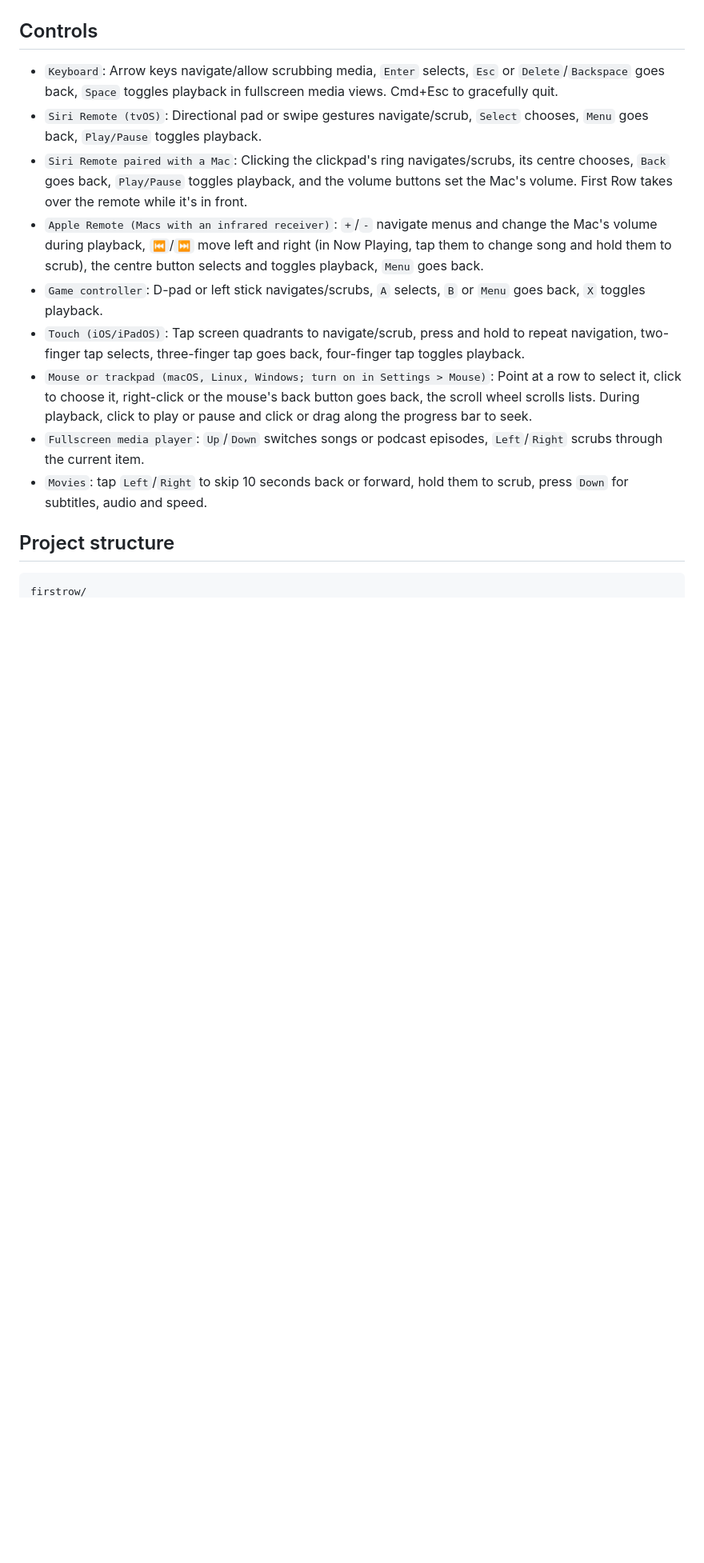
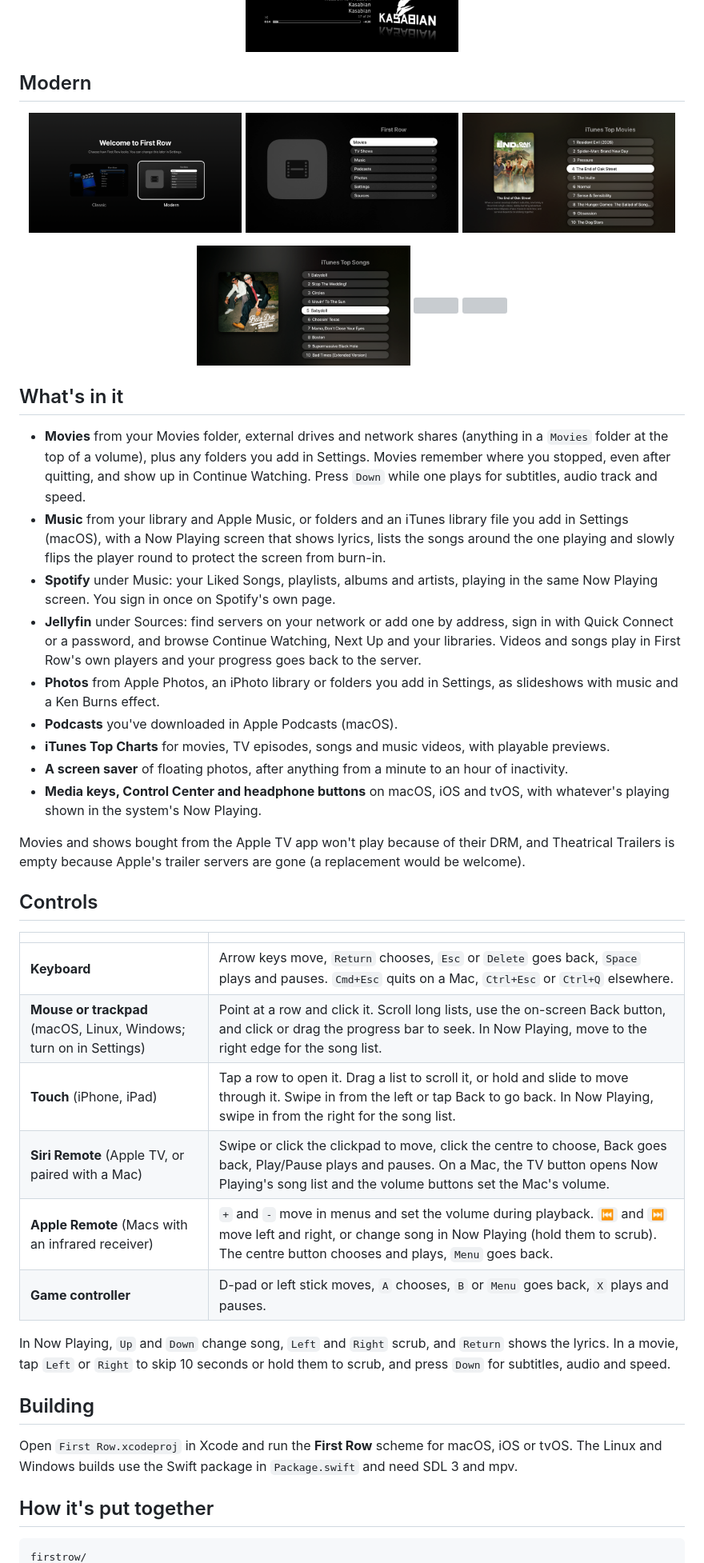
Before and after one commit to JacksonDam/FirstRow, a Markdown page: README.md, the part around one of its changes. Shown at 80% size. Drawn GitHub-style; pictures changed too: docs/images/modern-itunes-top-movies.png (added), docs/images/modern-itunes-top-songs.png (added), docs/images/modern-main-menu.png (added); blank space fills up the shorter version; grey boxes are pictures that could not be loaded.

Commit message:
rewrite the readme for 2.0 with screenshots of the modern look

````diff
--- a/README.md
+++ b/README.md
@@ -53,19 +23,51 @@ Theatrical Trailers does not work as the original servers for this are gone and
   <img src="docs/images/2026-03-09-20-34-19.png" width="32%" />
 </p>
 
+## Modern
+
+<p align="center">
+  <img src="docs/images/modern-welcome.png" width="32%" />
+  <img src="docs/images/modern-main-menu.png" width="32%" />
+  <img src="docs/images/modern-itunes-top-movies.png" width="32%" />
+</p>
+<p align="center">
+  <img src="docs/images/modern-itunes-top-songs.png" width="32%" />
+  <img src="docs/images/modern-now-playing.png" width="32%" />
+  <img src="docs/images/modern-movie.png" width="32%" />
+</p>
+
+## What's in it
+
+- **Movies** from your Movies folder, external drives and network shares (anything in a `Movies` folder at the top of a volume), plus any folders you add in Settings. Movies remember where you stopped, even after quitting, and show up in Continue Watching. Press `Down` while one plays for subtitles, audio track and speed.
+- **Music** from your library and Apple Music, or folders and an iTunes library file you add in Settings (macOS), with a Now Playing screen that shows lyrics, lists the songs around the one playing and slowly flips the player round to protect the screen from burn-in.
+- **Spotify** under Music: your Liked Songs, playlists, albums and artists, playing in the same Now Playing screen. You sign in once on Spotify's own page.
+- **Jellyfin** under Sources: find servers on your network or add one by address, sign in with Quick Connect or a password, and browse Continue Watching, Next Up and your libraries. Videos and songs play in First Row's own players and your progress goes back to the server.
+- **Photos** from Apple Photos, an iPhoto library or folders you add in Settings, as slideshows with music and a Ken Burns effect.
+- **Podcasts** you've downloaded in Apple Podcasts (macOS).
+- **iTunes Top Charts** for movies, TV episodes, songs and music videos, with playable previews.
+- **A screen saver** of floating photos, after anything from a minute to an hour of inactivity.
+- **Media keys, Control Center and headphone buttons** on macOS, iOS and tvOS, with whatever's playing shown in the system's Now Playing.
+
+Movies and shows bought from the Apple TV app won't play because of their DRM, and Theatrical Trailers is empty because Apple's trailer servers are gone (a replacement would be welcome).
+
 ## Controls
 
-- `Keyboard`: Arrow keys navigate/allow scrubbing media, `Enter` selects, `Esc` or `Delete`/`Backspace` goes back, `Space` toggles playback in fullscreen media views. Cmd+Esc to gracefully quit.
-- `Siri Remote (tvOS)`: Directional pad or swipe gestures navigate/scrub, `Select` chooses, `Menu` goes back, `Play/Pause` toggles playback.
-- `Siri Remote paired with a Mac`: Clicking the clickpad's ring navigates/scrubs, its centre chooses, `Back` goes back, `Play/Pause` toggles playback, and the volume buttons set the Mac's volume. First Row takes over the remote while it's in front.
-- `Apple Remote (Macs with an infrared receiver)`: `+`/`-` navigate menus and change the Mac's volume during playback, `⏮`/`⏭` move left and right (in Now Playing, tap them to change song and hold them to scrub), the centre button selects and toggles playback, `Menu` goes back.
-- `Game controller`: D-pad or left stick navigates/scrubs, `A` selects, `B` or `Menu` goes back, `X` toggles playback.
-- `Touch (iOS/iPadOS)`: Tap screen quadrants to navigate/scrub, press and hold to repeat navigation, two-finger tap selects, three-finger tap goes back, four-finger tap toggles playback.
-- `Mouse or trackpad (macOS, Linux, Windows; turn on in Settings > Mouse)`: Point at a row to select it, click to choose it, right-click or the mouse's back button goes back, the scroll wheel scrolls lists. During playback, click to play or pause and click or drag along the progress bar to seek.
-- `Fullscreen media player`: `Up`/`Down` switches songs or podcast episodes, `Left`/`Right` scrubs through the current item.
-- `Movies`: tap `Left`/`Right` to skip 10 seconds back or forward, hold them to scrub, press `Down` for subtitles, audio and speed.
+| | |
+|---|---|
+| **Keyboard** | Arrow keys move, `Return` chooses, `Esc` or `Delete` goes back, `Space` plays and pauses. `Cmd+Esc` quits on a Mac, `Ctrl+Esc` or `Ctrl+Q` elsewhere. |
+| **Mouse or trackpad** (macOS, Linux, Windows; turn on in Settings) | Point at a row and click it. Scroll long lists, use the on-screen Back button, and click or drag the progress bar to seek. In Now Playing, move to the right edge for the song list. |
+| **Touch** (iPhone, iPad) | Tap a row to open it. Drag a list to scroll it, or hold and slide to move through it. Swipe in from the left or tap Back to go back. In Now Playing, swipe in from the right for the song list. |
+| **Siri Remote** (Apple TV, or paired with a Mac) | Swipe or click the clickpad to move, click the centre to choose, Back goes back, Play/Pause plays and pauses. On a Mac, the TV button opens Now Playing's song list and the volume buttons set the Mac's volume. |
+| **Apple Remote** (Macs with an infrared receiver) | `+` and `-` move in menus and set the volume during playback. `⏮` and `⏭` move left and right, or change song in Now Playing (hold them to scrub). The centre button chooses and plays, `Menu` goes back. |
+| **Game controller** | D-pad or left stick moves, `A` chooses, `B` or `Menu` goes back, `X` plays and pauses. |
 
-## Project structure
+In Now Playing, `Up` and `Down` change song, `Left` and `Right` scrub, and `Return` shows the lyrics. In a movie, tap `Left` or `Right` to skip 10 seconds or hold them to scrub, and press `Down` for subtitles, audio and speed.
+
+## Building
+
+Open `First Row.xcodeproj` in Xcode and run the **First Row** scheme for macOS, iOS or tvOS. The Linux and Windows builds use the Swift package in `Package.swift` and need SDL 3 and mpv.
+
+## How it's put together
 
 ```
 firstrow/
````
Also changed, not shown: other parts of README.md (+47 -177 lines), 2 other files.
